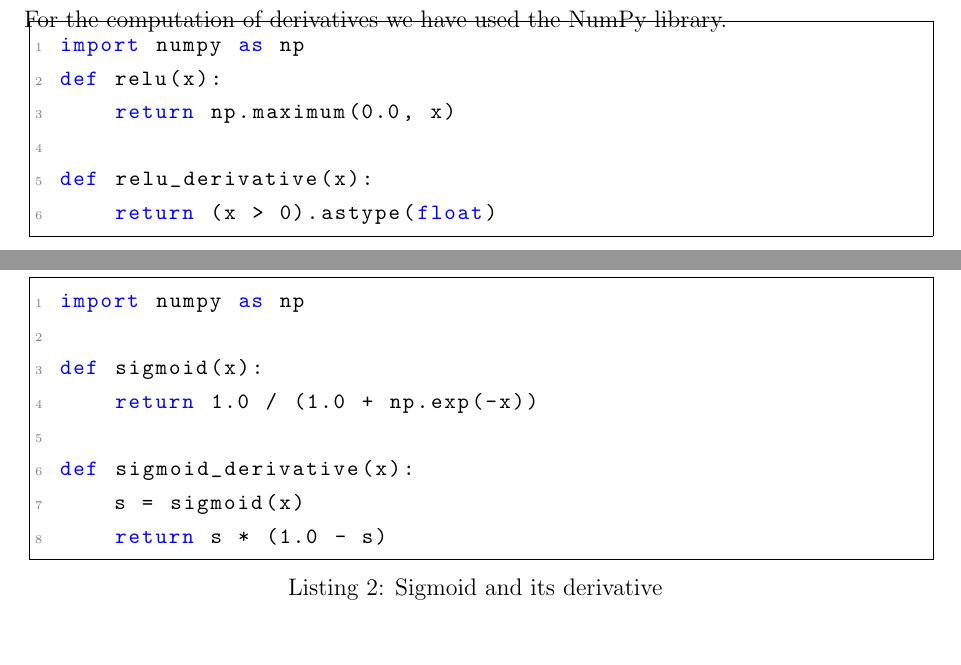
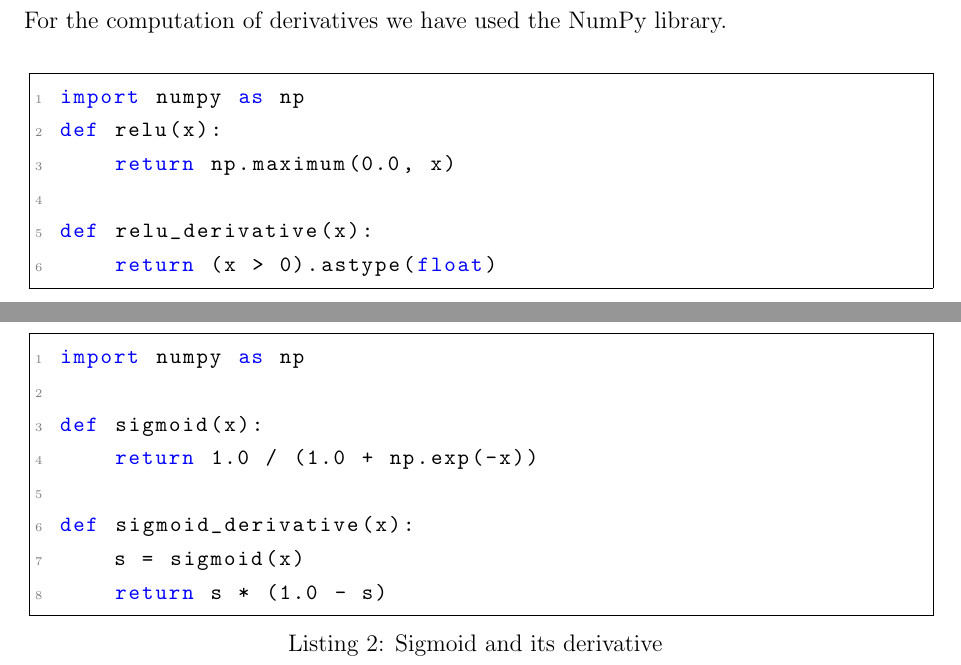
Before and after one commit to ZawarKhan97/Deep_Learning_Course, a LaTeX problem sheet (Assignment_1/assignment_1.tex): two parts of pages 3 and 5 of 7, joined at a grey line, cut so that both start at the same text, the shorter picture padded with empty space. Compiled offline with pdfLaTeX.

Commit message:
Minor Indent Issue

```diff
--- a/Assignment_1/assignment_1.tex
+++ b/Assignment_1/assignment_1.tex
@@ -30,6 +30,8 @@
   captionpos=b,
   xleftmargin=1.5em,
   framexleftmargin=1em,
+  aboveskip=1.2em,
+  belowskip=1em,
 }
 
 \titleformat{\section}{\large\bfseries}{\thesection}{1em}{}
@@ -110,9 +112,10 @@ The derivative in python code is simple finite check in the limits given while f
 \end{figure}
 
 \subsubsection*{Python Implementation}
+\noindent\begin{minipage}{\linewidth}
 For the computation of derivatives we have used the NumPy library.
 
-\noindent\begin{minipage}{\linewidth}
+\vspace{0.6em}
 \begin{lstlisting}[caption={ReLU and its derivative}]
 import numpy as np
 def relu(x):
@@ -156,6 +159,7 @@ Figure 2 shows the Sigmoid activation function and its derivative. Chain rule ha
 \end{figure}
 
 \subsubsection*{Python Implementation}
+\par\medskip
 \noindent\begin{minipage}{\linewidth}
 \begin{lstlisting}[caption={Sigmoid and its derivative}]
 import numpy as np
```
Also changed, not shown: Assignment_1/assignment_1.pdf, Assignment_1/assignment_1.tex (1 more changed lines), 3 other files.
